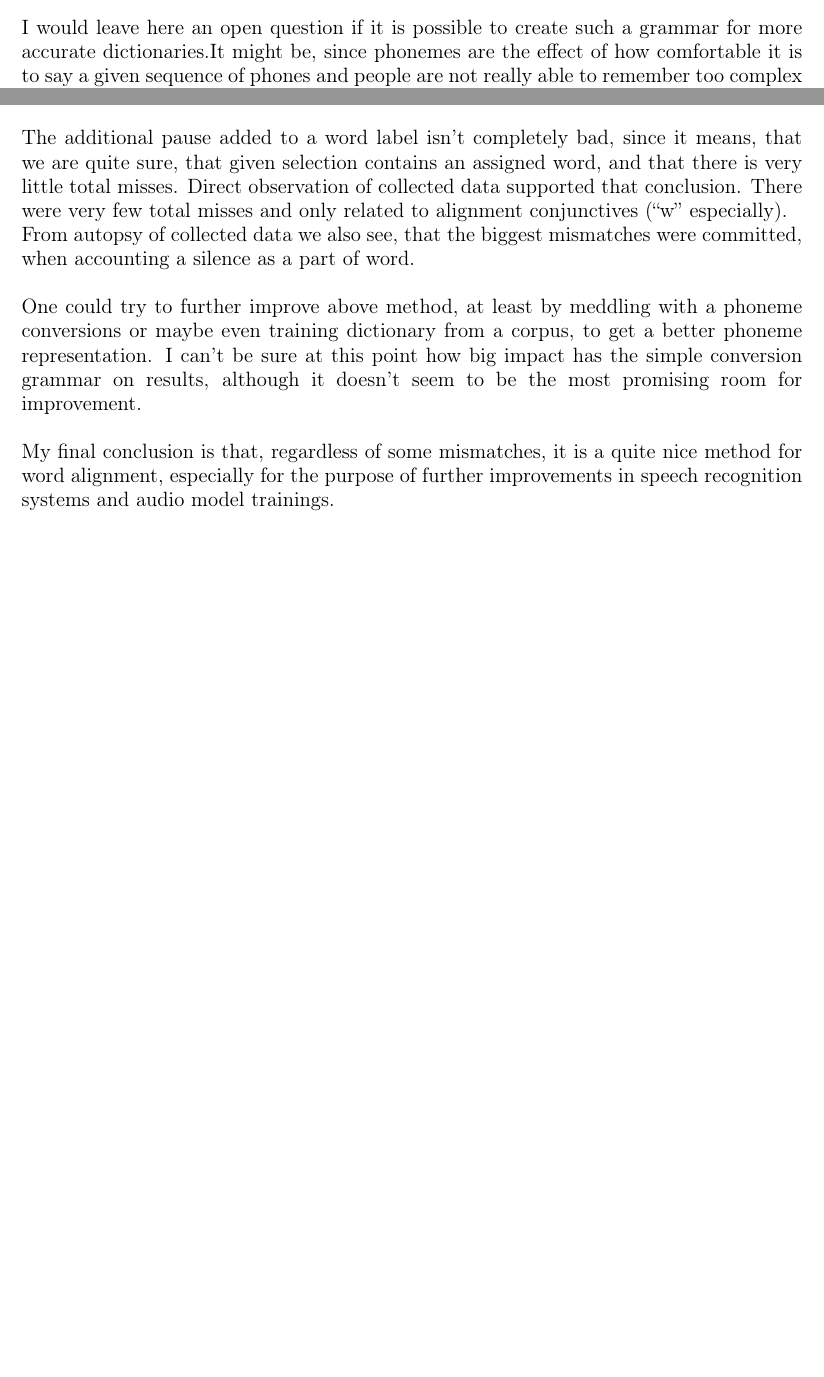
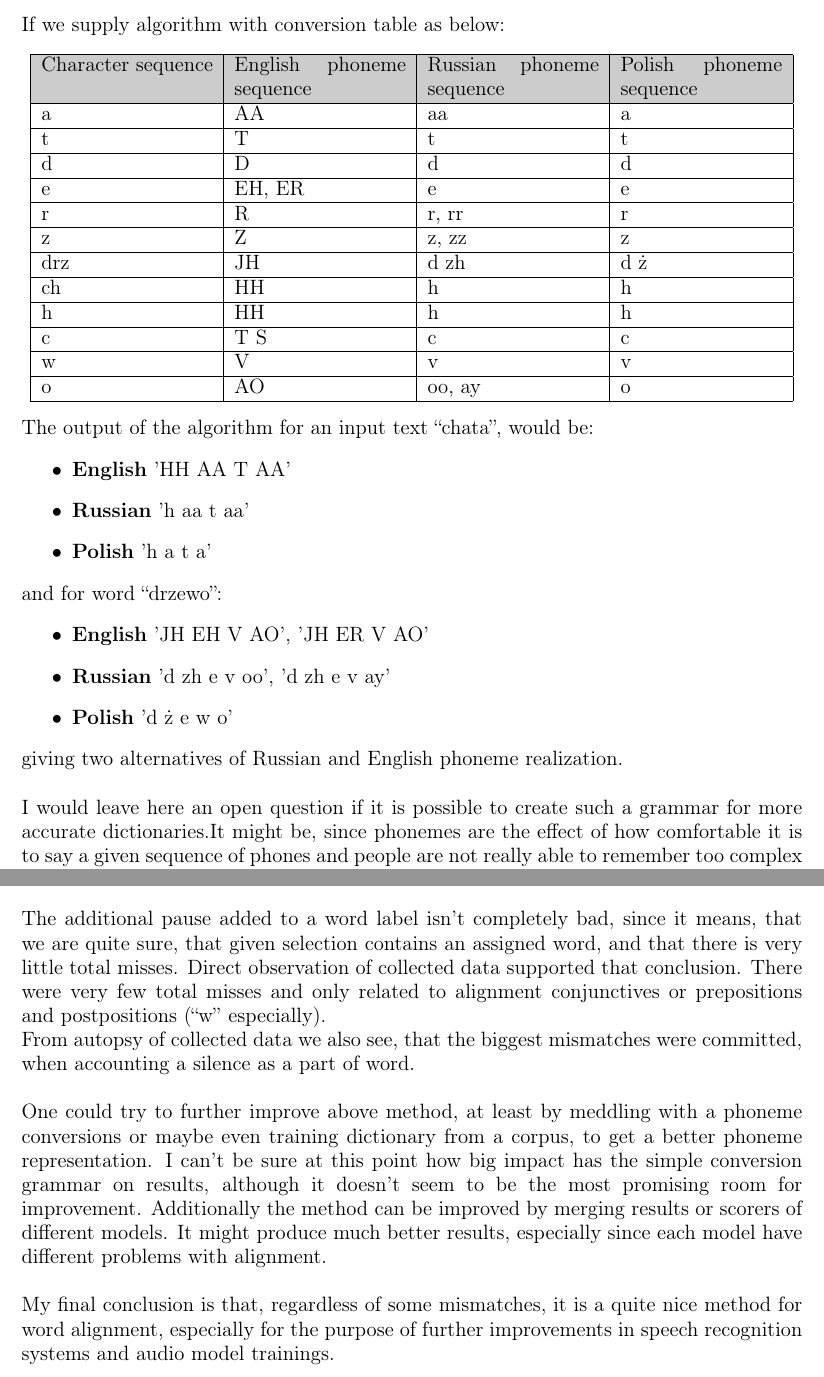
Before and after one commit to Heappl/speechtextmatcher, a LaTeX thesis (theory/thesis.tex): two parts of pages 43 and 48 of 77 before the commit and two parts of pages 44 and 49 of 77 after it, joined at a grey line, cut at the place of the change, the shorter picture padded with empty space. Compiled offline with pdfLaTeX.

Commit message:
most is finished, left beginnings of 5th and 6th chapter

```diff
--- a/theory/thesis.tex
+++ b/theory/thesis.tex
@@ -1279,6 +1289,56 @@ The algorithm looks as follows:
 
 \end{itemize}
 
+\newpage
+
+If we supply algorithm with conversion table as below:
+\begin{center}
+\begin{tabular}{| p{3.5cm} | p{3.5cm} | p{3.5cm} | p{3.3cm} |}
+\hline
+\rowcolor[gray]{0.8}
+Character sequence & English phoneme sequence & Russian phoneme sequence & Polish phoneme sequence
+\\ \hline
+a & AA & aa & a
+\\ \hline
+t & T & t & t
+\\ \hline
+d & D & d & d
+\\ \hline
+e & EH, ER & e & e
+\\ \hline
+r & R & r, rr & r
+\\ \hline
+z & Z & z, zz & z
+\\ \hline
+drz & JH & d zh & d ż
+\\ \hline
+ch & HH & h & h
+\\ \hline
+h & HH & h & h
+\\ \hline
+c & T S & c & c
+\\ \hline
+w & V & v & v
+\\ \hline
+o & AO & oo, ay & o
+\\ \hline
+\end{tabular}
+\end{center}
+
+The output of the algorithm for an input text "chata", would be:
+\begin{itemize}
+    \item $\bold{English}$ 'HH AA T AA'
+    \item $\bold{Russian}$ 'h aa t aa'
+    \item $\bold{Polish}$ 'h a t a'
+\end{itemize}
+and for word "drzewo":
+\begin{itemize}
+    \item $\bold{English}$ 'JH EH V AO', 'JH ER V AO'
+    \item $\bold{Russian}$ 'd zh e v oo', 'd zh e v ay'
+    \item $\bold{Polish}$ 'd ż e w o'
+\end{itemize}
+giving two alternatives of Russian and English phoneme realization. \newline
+
 I would leave here an open question if it is possible to create such a grammar for more accurate dictionaries.It might be, since phonemes are the effect of how comfortable it is to say a given sequence of phones and people are not really able to remember too complex conversion. It might be possible, that the grammar would need take into account some rare oddities, like word “one”, but there is definitely a finite number of such. In order to find such a grammar, probably a study on existing and trained dictionaries should be done, but this is out of the scope of this project.
 
 \newpage
@@ -1349,10 +1409,10 @@ Analysing the above statistics it can be noticed, that even if English model did
 
 It is also noticeable, that they perform a bit differently. While English model finds borders of the word quite well, except for spectacular failures of course, the Russian on other hand frequently happens to include a pause after the word. This is a bit problematic for many different applications, except maybe for training, which can deal with that. Anyway since for English, the algorithm failed to finish the alignment, it may have happened, that it would show similar behaviour in later parts of the book. \newline
 
-The additional pause added to a word label isn't completely bad, since it means, that we are quite sure, that given selection contains an assigned word, and that there is very little total misses. Direct observation of collected data supported that conclusion. There were very few total misses and only related to alignment conjunctives (“w” especially).\newline
+The additional pause added to a word label isn't completely bad, since it means, that we are quite sure, that given selection contains an assigned word, and that there is very little total misses. Direct observation of collected data supported that conclusion. There were very few total misses and only related to alignment conjunctives or prepositions and postpositions (“w” especially).\newline
 From autopsy of collected data we also see, that the biggest mismatches were committed, when accounting a silence as a part of word. \newline
 
-One could try to further improve above method, at least by meddling with a phoneme conversions or maybe even training dictionary from a corpus, to get a better phoneme representation. I can't be sure at this point how big impact has the simple conversion grammar on results, although it doesn't seem to be the most promising room for improvement. \newline
+One could try to further improve above method, at least by meddling with a phoneme conversions or maybe even training dictionary from a corpus, to get a better phoneme representation. I can't be sure at this point how big impact has the simple conversion grammar on results, although it doesn't seem to be the most promising room for improvement.  Additionally the method can be improved by merging results or scorers of different models. It might produce much better results, especially since each model have different problems with alignment. \newline
 
 My final conclusion is that, regardless of some mismatches, it is a quite nice method for word alignment, especially for the purpose of further improvements in speech recognition systems and audio model trainings.
 
```
Also changed, not shown: theory/thesis.pdf, theory/thesis.tex (25 more changed lines). Lines whose indentation alone changed are shown as unchanged.
